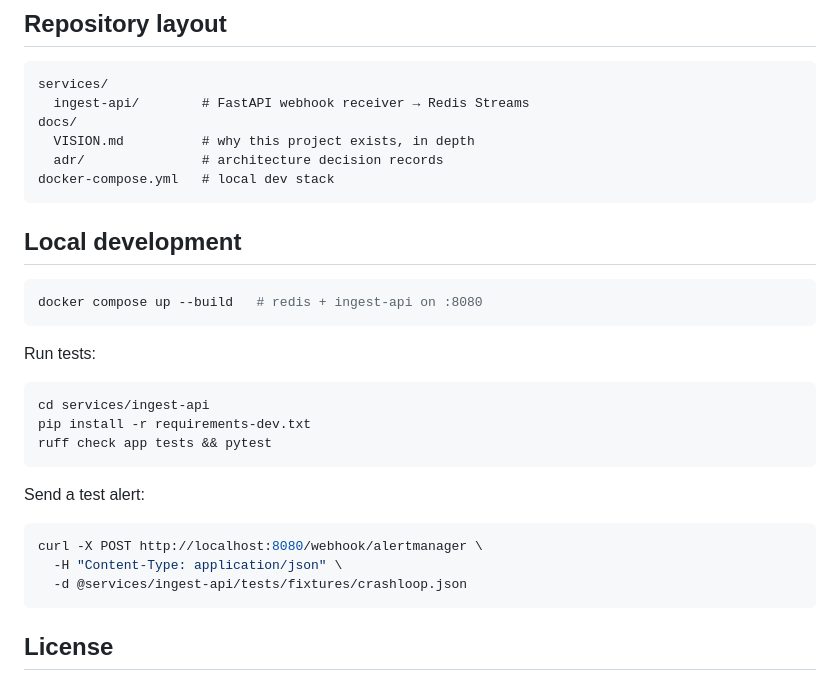
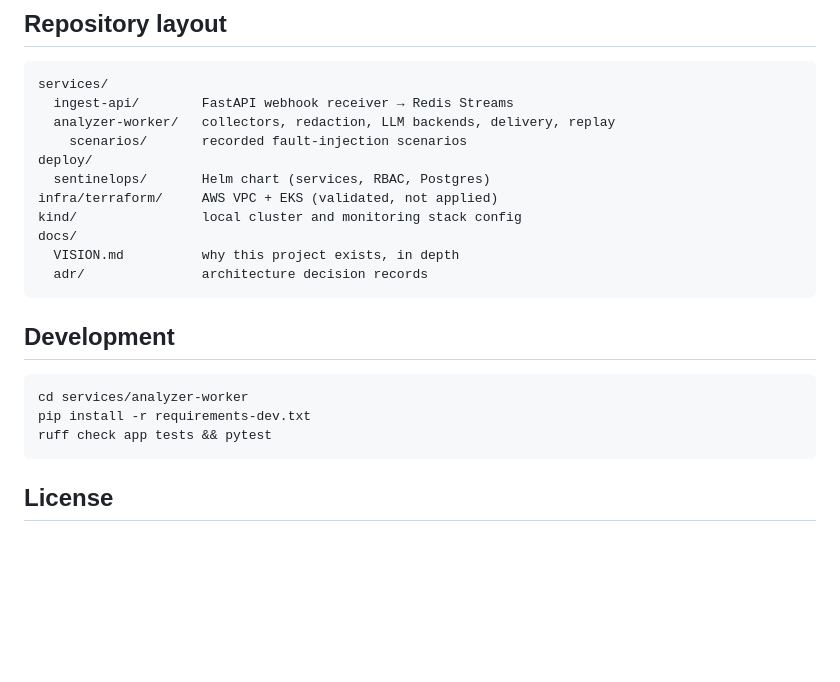
Before and after one commit to maxuver/sentinelops, a Markdown page: README.md, the part around one of its changes. GitHub-like rendering; blank space fills up the shorter version.

````diff
--- a/README.md
+++ b/README.md
@@ -75,33 +158,24 @@ Early development. Roadmap:
 
 ```
 services/
-  ingest-api/        # FastAPI webhook receiver → Redis Streams
+  ingest-api/        FastAPI webhook receiver → Redis Streams
+  analyzer-worker/   collectors, redaction, LLM backends, delivery, replay
+    scenarios/       recorded fault-injection scenarios
+deploy/
+  sentinelops/       Helm chart (services, RBAC, Postgres)
+infra/terraform/     AWS VPC + EKS (validated, not applied)
+kind/                local cluster and monitoring stack config
 docs/
-  VISION.md          # why this project exists, in depth
-  adr/               # architecture decision records
-docker-compose.yml   # local dev stack
+  VISION.md          why this project exists, in depth
+  adr/               architecture decision records
 ```
 
-## Local development
+## Development
 
 ```bash
-docker compose up --build   # redis + ingest-api on :8080
-```
-
-Run tests:
-
-```bash
-cd services/ingest-api
+cd services/analyzer-worker
 pip install -r requirements-dev.txt
 ruff check app tests && pytest
-```
-
-Send a test alert:
-
-```bash
-curl -X POST http://localhost:8080/webhook/alertmanager \
-  -H "Content-Type: application/json" \
-  -d @services/ingest-api/tests/fixtures/crashloop.json
 ```
 
 ## License
````
Also changed, not shown: other parts of README.md (+138 -55 lines).
